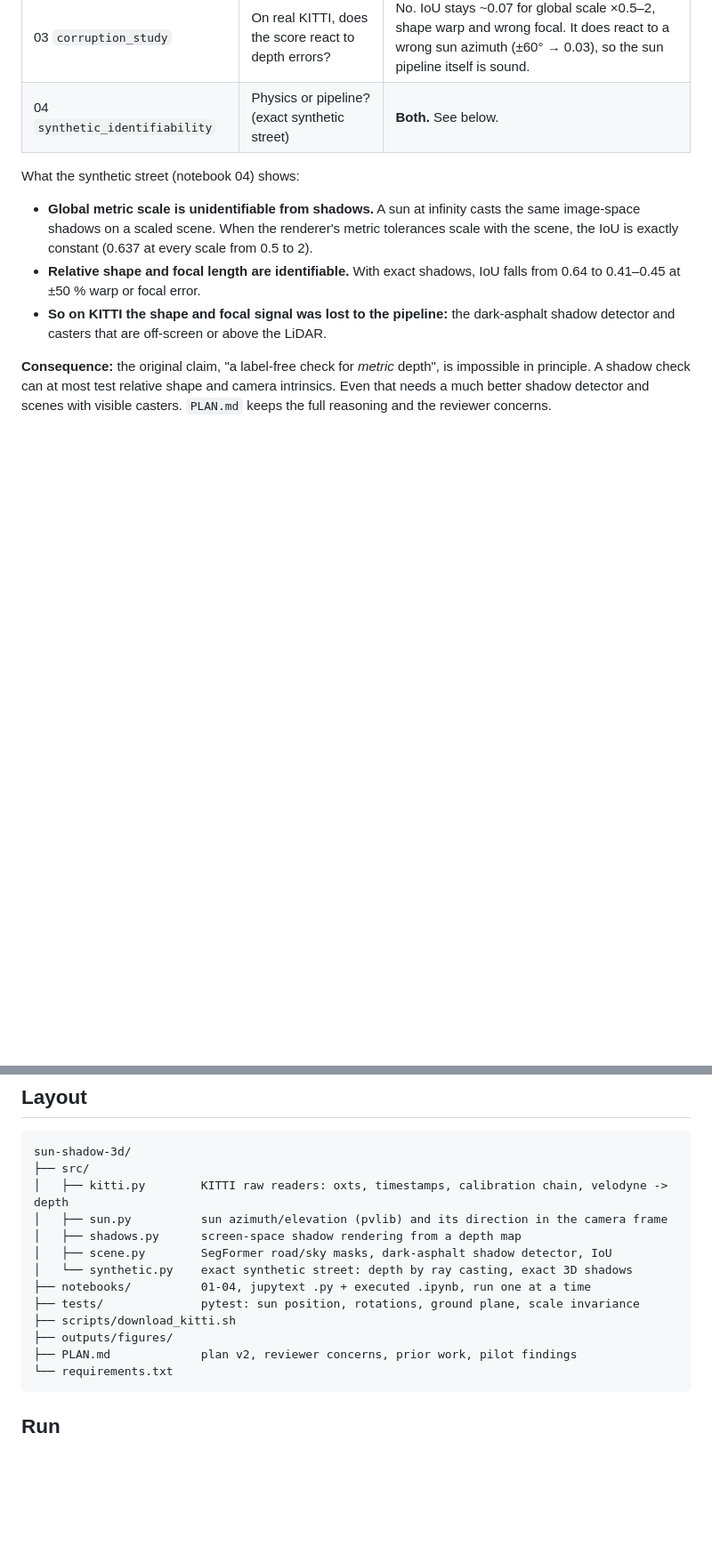
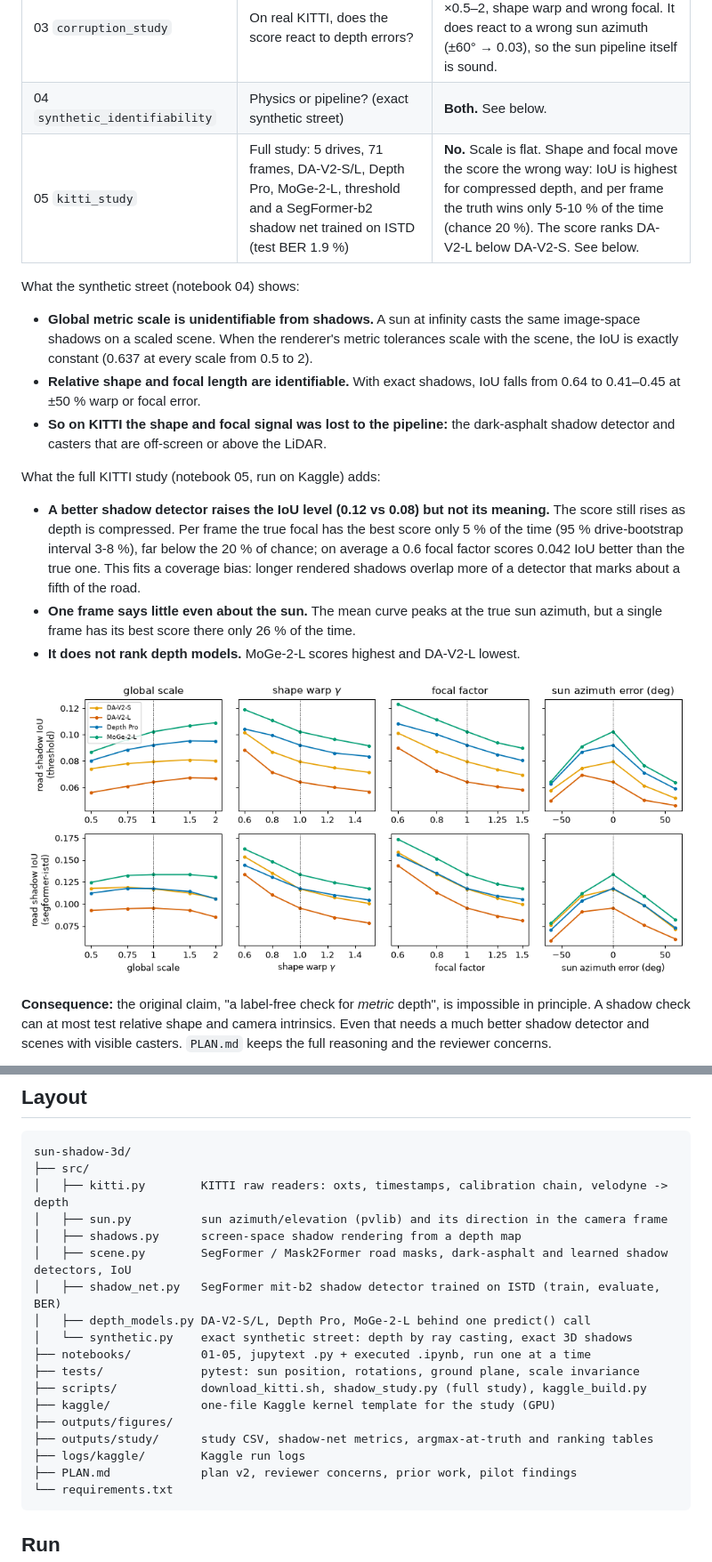
Before and after one commit to rabeyanoor/sun-shadow-3d, a Markdown page: README.md, 2 parts joined by grey strips. Shown at 89% size. Rendered like a GitHub page; pictures changed too: outputs/figures/05_kitti_study.png (added); blank space fills up the shorter version.

Commit message:
KITTI study with four depth models

````diff
--- a/README.md
+++ b/README.md
@@ -12,12 +12,21 @@ This repo is the complete pilot study. Its main finding is partly negative, and
 | 02 `depth_and_rendered_shadows` | Do shadows rendered from depth match the real ones? | Only weakly. Road IoU is 0.06–0.30 from predicted depth (DA-V2-S) and 0.01–0.10 from LiDAR, because the casters (trees, facades) are above the LiDAR field of view. |
 | 03 `corruption_study` | On real KITTI, does the score react to depth errors? | No. IoU stays ~0.07 for global scale ×0.5–2, shape warp and wrong focal. It does react to a wrong sun azimuth (±60° → 0.03), so the sun pipeline itself is sound. |
 | 04 `synthetic_identifiability` | Physics or pipeline? (exact synthetic street) | **Both.** See below. |
+| 05 `kitti_study` | Full study: 5 drives, 71 frames, DA-V2-S/L, Depth Pro, MoGe-2-L, threshold and a SegFormer-b2 shadow net trained on ISTD (test BER 1.9 %) | **No.** Scale is flat. Shape and focal move the score the wrong way: IoU is highest for compressed depth, and per frame the truth wins only 5-10 % of the time (chance 20 %). The score ranks DA-V2-L below DA-V2-S. See below. |
 
 What the synthetic street (notebook 04) shows:
 
 - **Global metric scale is unidentifiable from shadows.** A sun at infinity casts the same image-space shadows on a scaled scene. When the renderer's metric tolerances scale with the scene, the IoU is exactly constant (0.637 at every scale from 0.5 to 2).
 - **Relative shape and focal length are identifiable.** With exact shadows, IoU falls from 0.64 to 0.41–0.45 at ±50 % warp or focal error.
 - **So on KITTI the shape and focal signal was lost to the pipeline:** the dark-asphalt shadow detector and casters that are off-screen or above the LiDAR.
+
+What the full KITTI study (notebook 05, run on Kaggle) adds:
+
+- **A better shadow detector raises the IoU level (0.12 vs 0.08) but not its meaning.** The score still rises as depth is compressed. Per frame the true focal has the best score only 5 % of the time (95 % drive-bootstrap interval 3-8 %), far below the 20 % of chance; on average a 0.6 focal factor scores 0.042 IoU better than the true one. This fits a coverage bias: longer rendered shadows overlap more of a detector that marks about a fifth of the road.
+- **One frame says little even about the sun.** The mean curve peaks at the true sun azimuth, but a single frame has its best score there only 26 % of the time.
+- **It does not rank depth models.** MoGe-2-L scores highest and DA-V2-L lowest.
+
+![kitti study](outputs/figures/05_kitti_study.png)
 
 **Consequence:** the original claim, "a label-free check for *metric* depth", is impossible in principle. A shadow check can at most test relative shape and camera intrinsics. Even that needs a much better shadow detector and scenes with visible casters. `PLAN.md` keeps the full reasoning and the reviewer concerns.
 
@@ -31,12 +40,17 @@ sun-shadow-3d/
 │   ├── kitti.py        KITTI raw readers: oxts, timestamps, calibration chain, velodyne -> depth
 │   ├── sun.py          sun azimuth/elevation (pvlib) and its direction in the camera frame
 │   ├── shadows.py      screen-space shadow rendering from a depth map
-│   ├── scene.py        SegFormer road/sky masks, dark-asphalt shadow detector, IoU
+│   ├── scene.py        SegFormer / Mask2Former road masks, dark-asphalt and learned shadow detectors, IoU
+│   ├── shadow_net.py   SegFormer mit-b2 shadow detector trained on ISTD (train, evaluate, BER)
+│   ├── depth_models.py DA-V2-S/L, Depth Pro, MoGe-2-L behind one predict() call
 │   └── synthetic.py    exact synthetic street: depth by ray casting, exact 3D shadows
-├── notebooks/          01-04, jupytext .py + executed .ipynb, run one at a time
+├── notebooks/          01-05, jupytext .py + executed .ipynb, run one at a time
 ├── tests/              pytest: sun position, rotations, ground plane, scale invariance
-├── scripts/download_kitti.sh
+├── scripts/            download_kitti.sh, shadow_study.py (full study), kaggle_build.py
+├── kaggle/             one-file Kaggle kernel template for the study (GPU)
 ├── outputs/figures/
+├── outputs/study/      study CSV, shadow-net metrics, argmax-at-truth and ranking tables
+├── logs/kaggle/        Kaggle run logs
 ├── PLAN.md             plan v2, reviewer concerns, prior work, pilot findings
 └── requirements.txt
 ```
````
Also changed, not shown: PLAN.md (+8 -0 lines), 5 other files.
